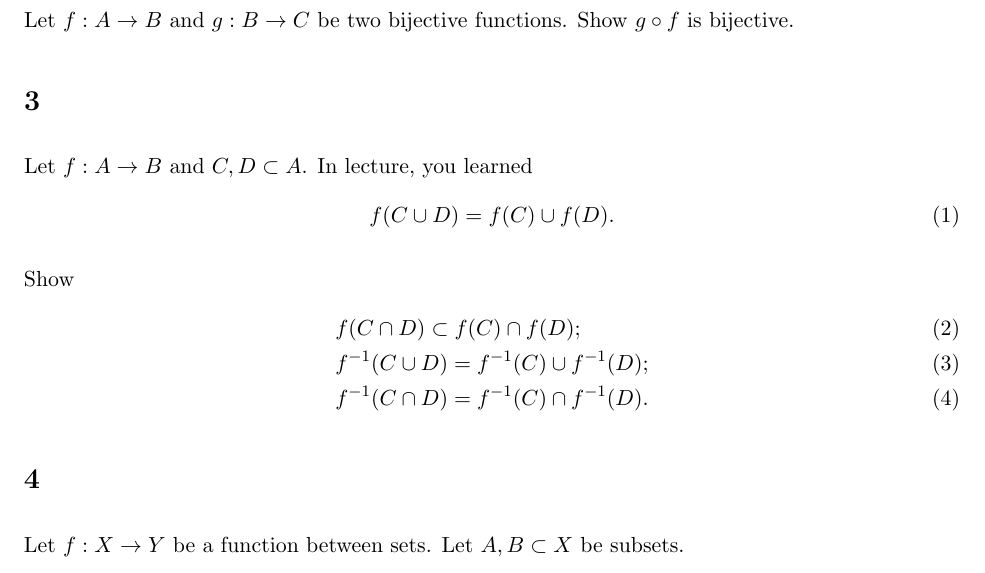
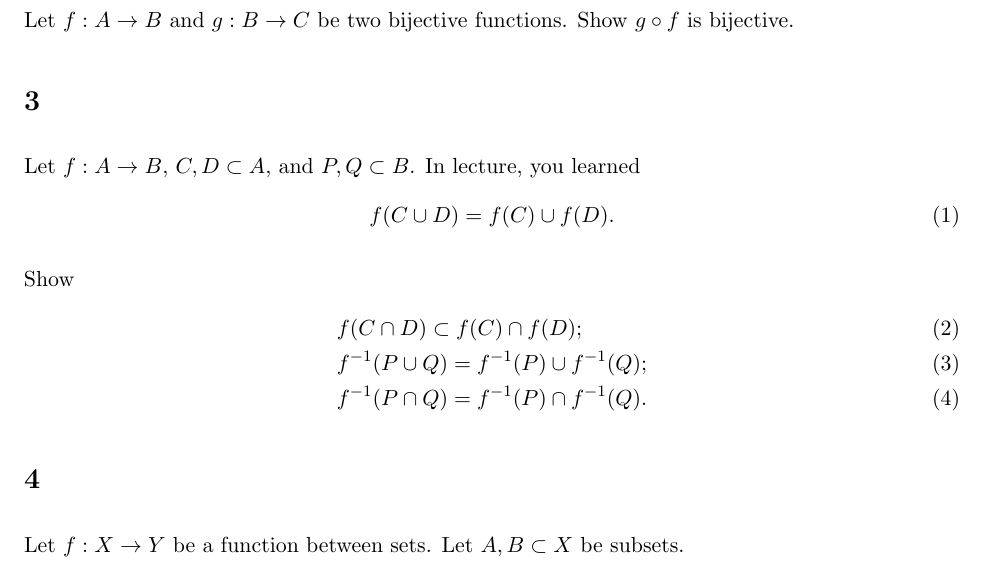
Before and after one commit to Empyreal092/UgradAnalysis_Worksheets, a LaTeX document (Session_1/latex/Worksheet_1.tex): part of page 1 of 2, cut so that both start at the same text. Compiled offline with pdfLaTeX.

Commit message:
fix typo

```diff
--- a/Session_1/latex/Worksheet_1.tex
+++ b/Session_1/latex/Worksheet_1.tex
@@ -62,7 +62,7 @@ Show that the following two statements are equivalent:
 Let $f: A\to B$ and $g: B\to C$ be two bijective functions.  Show $g\circ f$ is bijective.
 
 \section{}
-Let $f: A\to B$ and $C, D\subset A$. In lecture, you learned
+Let $f: A\to B$, $C, D\subset A$, and $P, Q\subset B$. In lecture, you learned
 \begin{align}
     f(C\cup D) = f(C)\cup f(D).
 \end{align}
@@ -70,8 +70,8 @@ Let $f: A\to B$ and $C, D\subset A$. In lecture, you learned
 Show
 \begin{align}
     &f(C\cap D) \subset f(C)\cap f(D);\\
-    &f^{-1}(C\cup D) = f^{-1}(C)\cup f^{-1}(D);\\
-    &f^{-1}(C\cap D) = f^{-1}(C)\cap f^{-1}(D).
+    &f^{-1}(P\cup Q) = f^{-1}(P)\cup f^{-1}(Q);\\
+    &f^{-1}(P\cap Q) = f^{-1}(P)\cap f^{-1}(Q).
 \end{align}
 
 \section{}
```
Also changed, not shown: Session_1/Worksheet_1.pdf.
